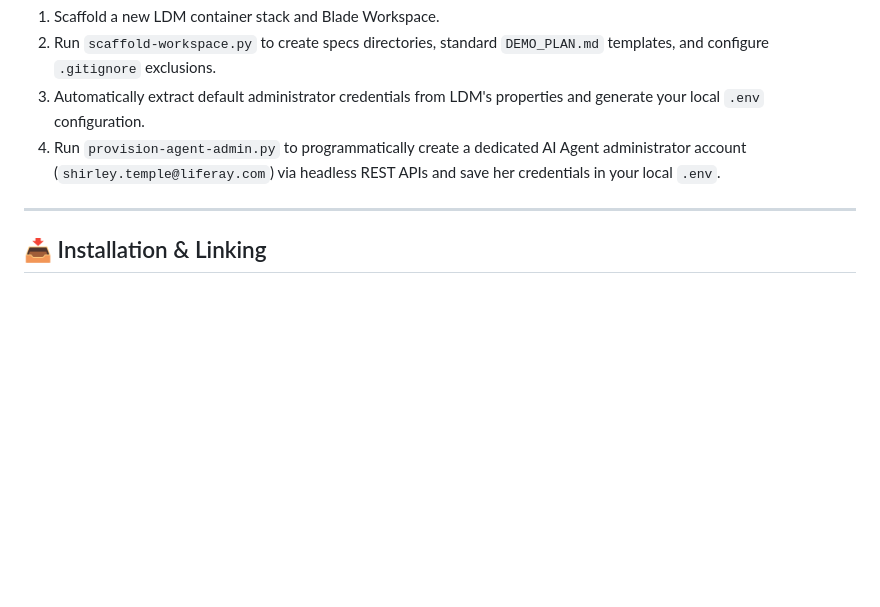
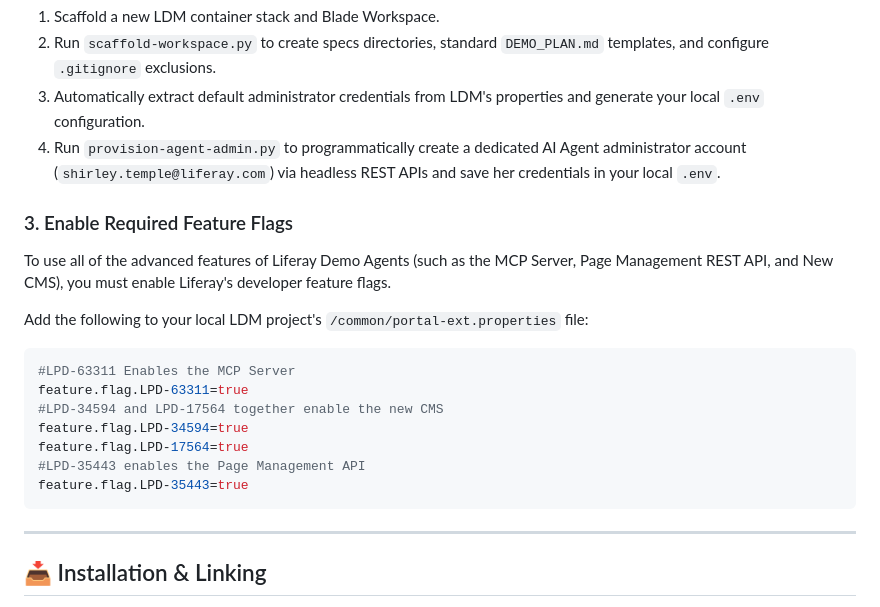
Before and after one commit to lr-timbraun/liferay-demo-agents, a Markdown page: README.md, the part around the change. GitHub-like rendering; blank space fills up the shorter version.

Commit message:
Documented required Liferay developer feature flags in README.md
- Created Section 3 (Enable Required Feature Flags) under Setup.

- Detailed the precise LPD feature flags needed to enable MCP, New CMS, and Page Management APIs.

````diff
--- a/README.md
+++ b/README.md
@@ -32,6 +32,21 @@ The framework provides an automated workspace scaffolding utility. When starting
 2.  Run `scaffold-workspace.py` to create specs directories, standard `DEMO_PLAN.md` templates, and configure `.gitignore` exclusions.
 3.  Automatically extract default administrator credentials from LDM's properties and generate your local `.env` configuration.
 4.  Run `provision-agent-admin.py` to programmatically create a dedicated AI Agent administrator account (`shirley.temple@liferay.com`) via headless REST APIs and save her credentials in your local `.env`.
+
+### 3. Enable Required Feature Flags
+To use all of the advanced features of Liferay Demo Agents (such as the MCP Server, Page Management REST API, and New CMS), you must enable Liferay's developer feature flags.
+
+Add the following to your local LDM project's `/common/portal-ext.properties` file:
+
+```properties
+#LPD-63311 Enables the MCP Server
+feature.flag.LPD-63311=true
+#LPD-34594 and LPD-17564 together enable the new CMS
+feature.flag.LPD-34594=true
+feature.flag.LPD-17564=true
+#LPD-35443 enables the Page Management API
+feature.flag.LPD-35443=true
+```
 
 ---
 
````
